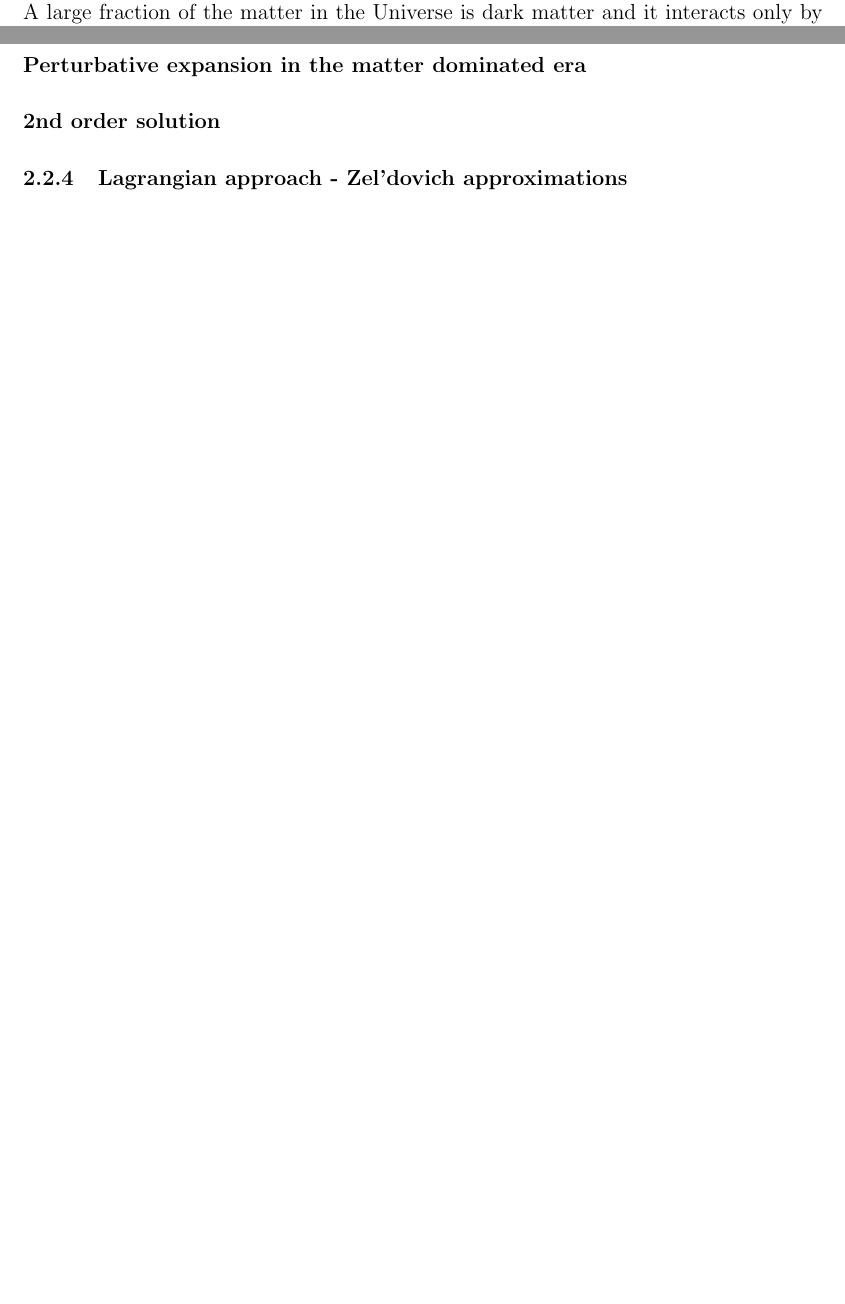
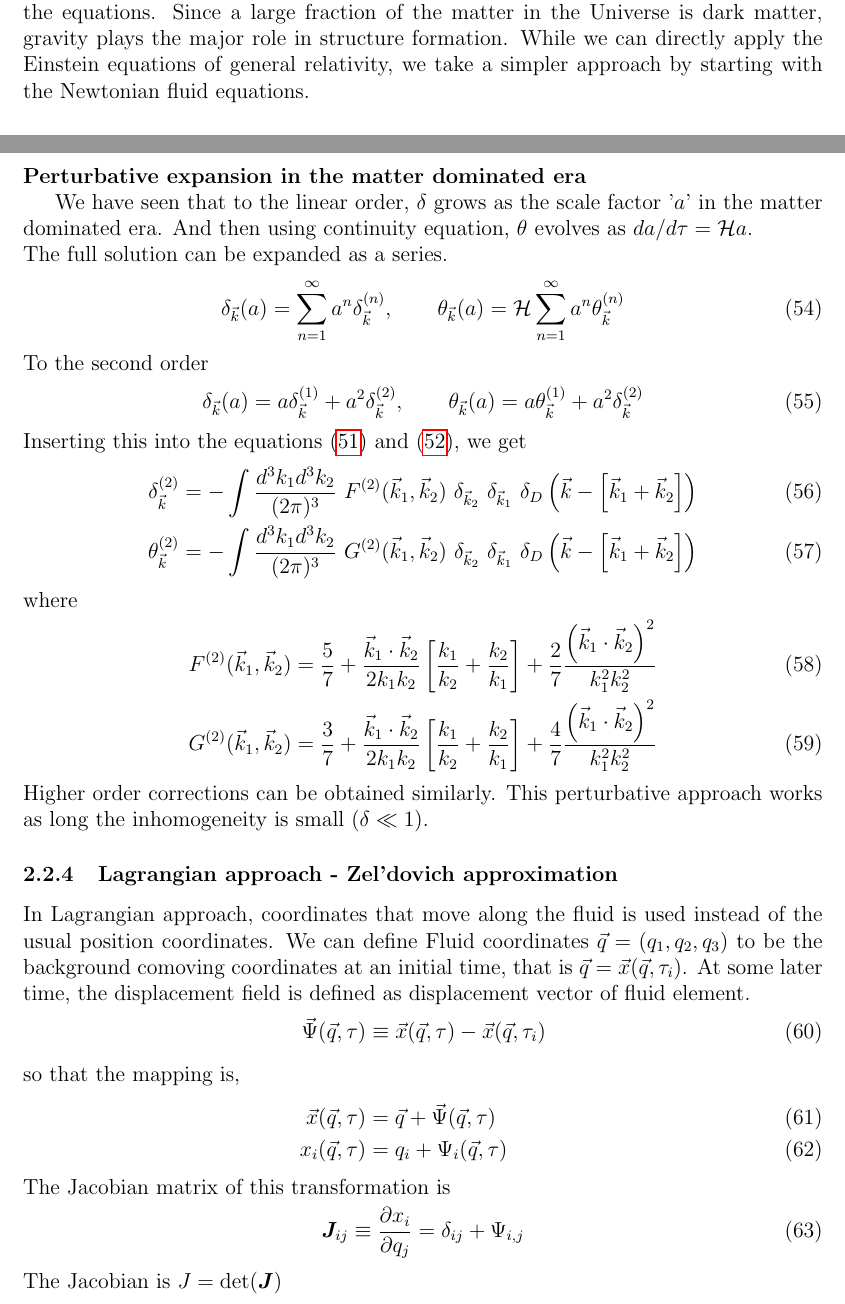
Before and after one commit to premvijay/gradschool-project, a LaTeX paper (Report-tex/PremVijay_grad_project_report.tex): two parts of pages 2 and 7 of 8 before the commit and two parts of pages 3 and 7 of 9 after it, joined at a grey line, cut so that both start at the same text, the shorter picture padded with empty space. Compiled offline with pdfLaTeX.

Commit message:
section 2 updates

```diff
--- a/Report-tex/PremVijay_grad_project_report.tex
+++ b/Report-tex/PremVijay_grad_project_report.tex
@@ -1,12 +1,13 @@
 %\documentclass[12pt,twocolumn]{article}
 \documentclass[12pt]{article}
-\usepackage{amsmath,amssymb}
+\usepackage{amsmath,amssymb,bm}
 \usepackage{graphicx}
 \usepackage{hyperref}
 \usepackage[margin=1.2in]{geometry}
 \usepackage{float}
 \usepackage{wrapfig}
 \usepackage{bigints}
+\usepackage{physics}
 
 \title{Graduate school project report\\
 	Halo formation in the cosmic web}
@@ -45,4 +46,3 @@ Understanding the statistical properties of the large scale structure and its ev
 
 
 \section{Analytical tools}
-Though the evolution of large scale structure can be simulated, we need analytical tools to get a deeper understanding and also to make generic constraints that can be tested by observations. On the other hand, simulations help in making and refining these analytical tools. A large fraction of the matter in the Universe is dark matter and it interacts only by gravity. Let us consider the standard $\Lambda$CMD model without any curvature.\\
@@ -104,7 +105,7 @@ It is useful to define another time evolution parameter $y \equiv \ln a$.
 \end{align}
 
 \subsection{Growth of Structure}
-While the evolution of background cosmology can be studied fully analytically, the inhomogenities responsible for structure formation can't be solved exactly without making any ansatz. We will look into different approaches but first let us setup the equations.
+While the evolution of background cosmology can be studied fully analytically, the inhomogeneities responsible for structure formation can't be solved exactly without making any ansatz. We will look into different approaches but first let us setup the equations. Since a large fraction of the matter in the Universe is dark matter, gravity plays the major role in structure formation. While we can directly apply the Einstein equations of general relativity, we take a simpler approach by starting with the Newtonian fluid equations.
 
 
 
@@ -230,10 +235,50 @@ Since the poisson equation is linear in position space, there is no coupling ter
 \end{align}
 
 \paragraph{Perturbative expansion in the matter dominated era}
+~\hfill
+
+We have seen that to the linear order, $\delta$ grows as the scale factor '$a$' in the matter dominated era. And then using continuity equation, $\theta$ evolves as $da/d\tau = \mathcal{H}a$.\\
+The full solution can be expanded as a series.
+\begin{align}
+\delta_{\vec{k}}(a) = \sum_{n=1}^{\infty} a^n \delta_{\vec{k}}^{(n)} , \qquad
+\theta_{\vec{k}}(a) = \mathcal{H} \sum_{n=1}^{\infty} a^n \theta_{\vec{k}}^{(n)}
+\end{align}
+%
+To the second order
+\begin{align}
+\delta_{\vec{k}}(a) = a \delta_{\vec{k}}^{(1)} + a^2 \delta_{\vec{k}}^{(2)}, \qquad
+\theta_{\vec{k}}(a) = a \theta_{\vec{k}}^{(1)} + a^2 \delta_{\vec{k}}^{(2)}
+\end{align}
+Inserting this into the equations \eqref{eq:cont-eqn-fourier} and \eqref{eq:euler-eqn-fourier}, we get
+%\paragraph{2nd order solution}
+%The second order correction is generated from the linear perturbation.
+\begin{align}
+\delta_{\vec{k}}^{(2)} &= - \int \frac{d^3k_1 d^3k_2} { (2 \pi)^3} ~F^{(2)}(\vec{k}_1, \vec{k}_2)  ~\delta_{\vec{k}_2} ~\delta_{\vec{k}_1} ~\delta_D \left( \vec{k} - \left[ \vec{k}_1 + \vec{k}_2 \right] \right)\\
+\theta_{\vec{k}}^{(2)} &= - \int \frac{d^3k_1 d^3k_2} { (2 \pi)^3} ~G^{(2)}(\vec{k}_1, \vec{k}_2)  ~\delta_{\vec{k}_2} ~\delta_{\vec{k}_1} ~\delta_D \left( \vec{k} - \left[ \vec{k}_1 + \vec{k}_2 \right] \right)
+\end{align}
+where
+\begin{align}
+F^{(2)}(\vec{k}_1, \vec{k}_2) &= \frac{5}{7} + \frac{ \vec{k}_1 \cdot \vec{k}_2 }{2 k_1 k_2} \left[ \frac{k_1}{k_2} + \frac{k_2}{k_1} \right] + \frac{2}{7} \frac{\left( \vec{k}_1 \cdot \vec{k}_2 \right)^2 }{k_1^2 k_2^2}\\
+G^{(2)}(\vec{k}_1, \vec{k}_2) &= \frac{3}{7} + \frac{ \vec{k}_1 \cdot \vec{k}_2 }{2 k_1 k_2} \left[ \frac{k_1}{k_2} + \frac{k_2}{k_1} \right] + \frac{4}{7} \frac{\left( \vec{k}_1 \cdot \vec{k}_2 \right)^2 }{k_1^2 k_2^2}
+\end{align}
+Higher order corrections can be obtained similarly. This perturbative approach works as long the inhomogeneity is small ($\delta \ll 1$).
 
 
-\paragraph{2nd order solution}
+\subsubsection{Lagrangian approach - Zel'dovich approximation}
+In Lagrangian approach, coordinates that move along the fluid is used instead of the usual position coordinates. We can define Fluid coordinates $\vec{q}=(q_1,q_2,q_3)$ to be the background comoving coordinates at an initial time, that is $\vec{q} = \vec{x} (\vec{q}, \tau_i)$. At some later time, the displacement field is defined as displacement vector of fluid element.
+\begin{align}
+\vec{\Psi} (\vec{q}, \tau) &\equiv \vec{x} (\vec{q}, \tau) - \vec{x} (\vec{q}, \tau_i)
+\intertext{so that the mapping is,}
+\vec{x} (\vec{q}, \tau) &= \vec{q} + \vec{\Psi} (\vec{q}, \tau)\\
+x_i (\vec{q}, \tau) &= q_i + {\Psi}_i (\vec{q}, \tau)
+\end{align}
+The Jacobian matrix of this transformation is
+\begin{align}
+\bm{J}_{ij} &\equiv \pdv{x_i}{q_j} = \delta_{ij} + \Psi_{i,j}
+\end{align}
+The Jacobian is $J = \text{det}(\bm{J})$
+
+\subsubsection{Spherical collapse}
 
 
-\subsubsection{Lagrangian approach - Zel'dovich approximations}
 
```
Also changed, not shown: Report-tex/PremVijay_grad_project_report.pdf, Report-tex/PremVijay_grad_project_report.tex (29 more changed lines), 4 other files.
